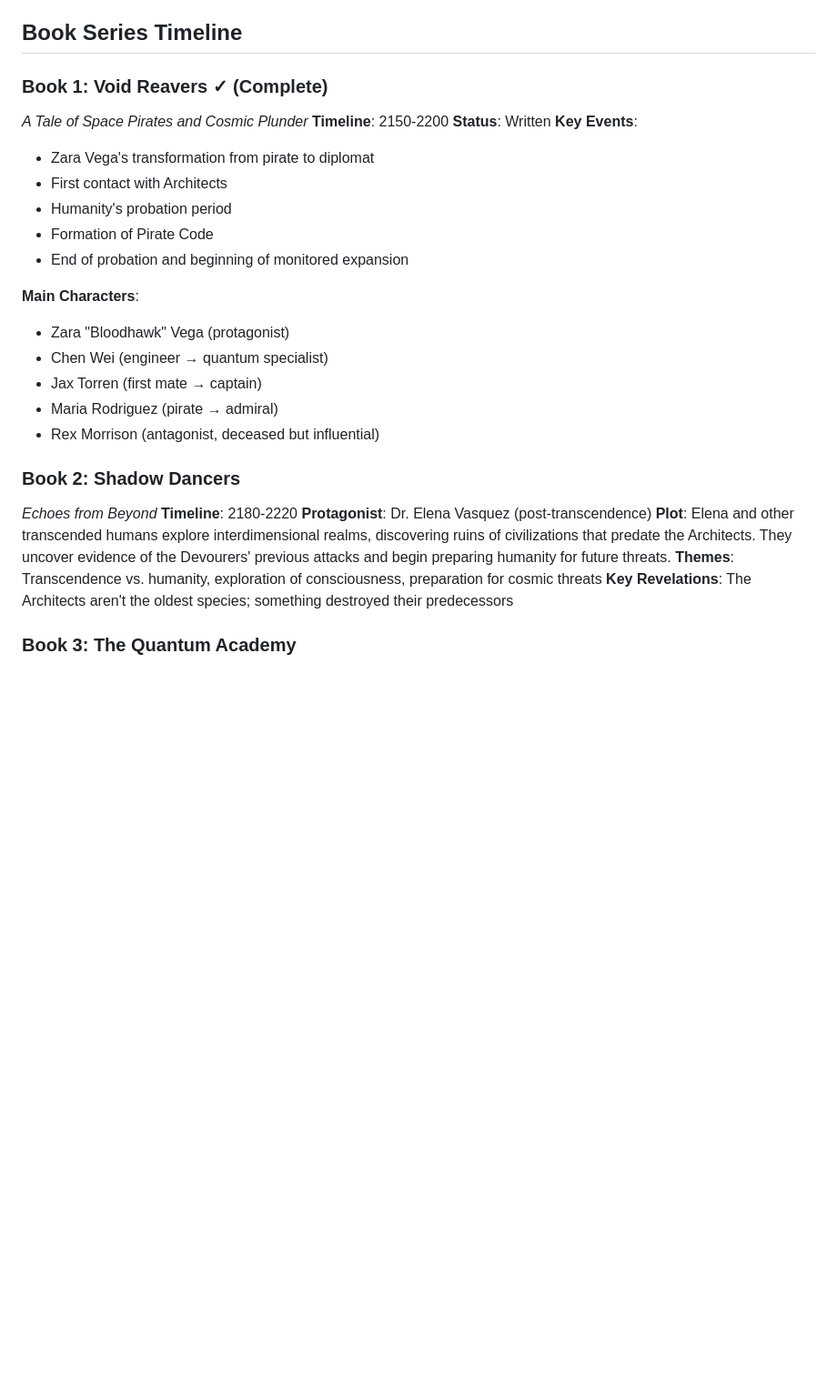
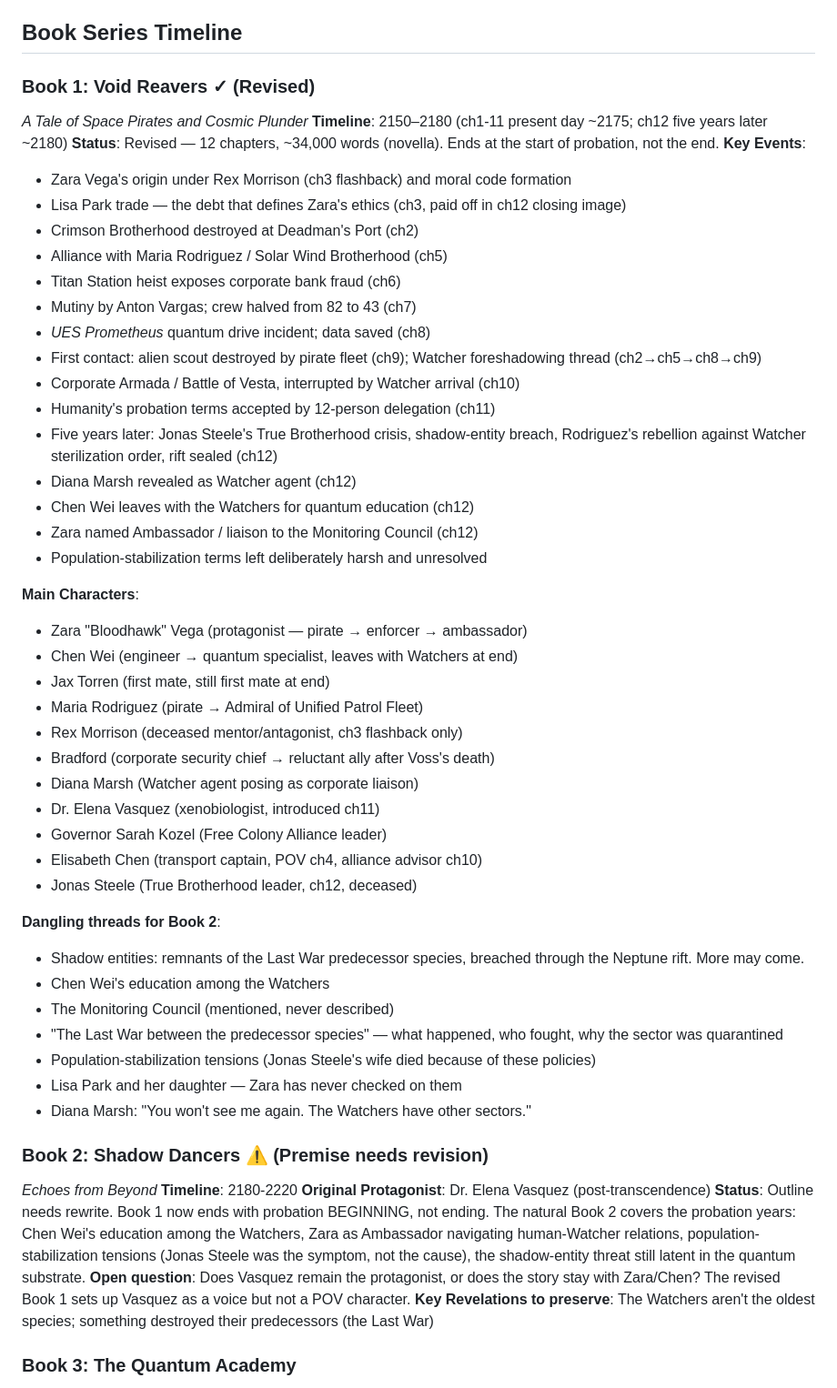
Before and after one commit to internetblacksmith/the_void_chronicles, a Markdown page: void_chronicles_series_bible.md, the part around one of its changes. Shown at 91% size. Rendered like a GitHub page; blank space fills up the shorter version.

Commit message:
revise(series-bible): rework Watchers/Shadow Entities lore
The original bible framed the two species as ancient philosophical
opponents who 'respect each other,' with the Shadow Entities
offering an alternative path to growth via dimensional shifting.
Book 1's revision treats them as something colder:

- Watchers (the in-universe name humans use in Book 1) are
  cosmic probation officers. The 'Architects' label may emerge
  in later books as understanding deepens.
- Shadow Entities are remnants from the predecessor species'
  Last War — not alive in any meaningful sense, no philosophy,
  no 'evolution through transcendence.' They erase rather than
  destroy. Watchers quarantine sectors specifically because the
  quantum scars from the Last War persist there.
- Book 1 readers should experience them as pure threat; nuance
  can return in later books.

```diff
--- a/void_chronicles_series_bible.md
+++ b/void_chronicles_series_bible.md
@@ -53,31 +52,56 @@
 
 ## Book Series Timeline
 
-### Book 1: **Void Reavers** ✓ (Complete)
+### Book 1: **Void Reavers** ✓ (Revised)
 *A Tale of Space Pirates and Cosmic Plunder*
-**Timeline**: 2150-2200
-**Status**: Written
+**Timeline**: 2150–2180 (ch1-11 present day ~2175; ch12 five years later ~2180)
+**Status**: Revised — 12 chapters, ~34,000 words (novella). Ends at the start of probation, not the end.
 **Key Events**:
-- Zara Vega's transformation from pirate to diplomat
-- First contact with Architects
-- Humanity's probation period
-- Formation of Pirate Code
-- End of probation and beginning of monitored expansion
+- Zara Vega's origin under Rex Morrison (ch3 flashback) and moral code formation
+- Lisa Park trade — the debt that defines Zara's ethics (ch3, paid off in ch12 closing image)
+- Crimson Brotherhood destroyed at Deadman's Port (ch2)
+- Alliance with Maria Rodriguez / Solar Wind Brotherhood (ch5)
+- Titan Station heist exposes corporate bank fraud (ch6)
+- Mutiny by Anton Vargas; crew halved from 82 to 43 (ch7)
+- *UES Prometheus* quantum drive incident; data saved (ch8)
+- First contact: alien scout destroyed by pirate fleet (ch9); Watcher foreshadowing thread (ch2→ch5→ch8→ch9)
+- Corporate Armada / Battle of Vesta, interrupted by Watcher arrival (ch10)
+- Humanity's probation terms accepted by 12-person delegation (ch11)
+- Five years later: Jonas Steele's True Brotherhood crisis, shadow-entity breach, Rodriguez's rebellion against Watcher sterilization order, rift sealed (ch12)
+- Diana Marsh revealed as Watcher agent (ch12)
+- Chen Wei leaves with the Watchers for quantum education (ch12)
+- Zara named Ambassador / liaison to the Monitoring Council (ch12)
+- Population-stabilization terms left deliberately harsh and unresolved
 
 **Main Characters**:
-- Zara "Bloodhawk" Vega (protagonist)
-- Chen Wei (engineer → quantum specialist)
-- Jax Torren (first mate → captain)
-- Maria Rodriguez (pirate → admiral)
-- Rex Morrison (antagonist, deceased but influential)
+- Zara "Bloodhawk" Vega (protagonist — pirate → enforcer → ambassador)
+- Chen Wei (engineer → quantum specialist, leaves with Watchers at end)
+- Jax Torren (first mate, still first mate at end)
+- Maria Rodriguez (pirate → Admiral of Unified Patrol Fleet)
+- Rex Morrison (deceased mentor/antagonist, ch3 flashback only)
+- Bradford (corporate security chief → reluctant ally after Voss's death)
+- Diana Marsh (Watcher agent posing as corporate liaison)
+- Dr. Elena Vasquez (xenobiologist, introduced ch11)
+- Governor Sarah Kozel (Free Colony Alliance leader)
+- Elisabeth Chen (transport captain, POV ch4, alliance advisor ch10)
+- Jonas Steele (True Brotherhood leader, ch12, deceased)
 
-### Book 2: **Shadow Dancers**
+**Dangling threads for Book 2**:
+- Shadow entities: remnants of the Last War predecessor species, breached through the Neptune rift. More may come.
+- Chen Wei's education among the Watchers
+- The Monitoring Council (mentioned, never described)
+- "The Last War between the predecessor species" — what happened, who fought, why the sector was quarantined
+- Population-stabilization tensions (Jonas Steele's wife died because of these policies)
+- Lisa Park and her daughter — Zara has never checked on them
+- Diana Marsh: "You won't see me again. The Watchers have other sectors."
+
+### Book 2: **Shadow Dancers** ⚠️ (Premise needs revision)
 *Echoes from Beyond*
 **Timeline**: 2180-2220
-**Protagonist**: Dr. Elena Vasquez (post-transcendence)
-**Plot**: Elena and other transcended humans explore interdimensional realms, discovering ruins of civilizations that predate the Architects. They uncover evidence of the Devourers' previous attacks and begin preparing humanity for future threats.
-**Themes**: Transcendence vs. humanity, exploration of consciousness, preparation for cosmic threats
-**Key Revelations**: The Architects aren't the oldest species; something destroyed their predecessors
+**Original Protagonist**: Dr. Elena Vasquez (post-transcendence)
+**Status**: Outline needs rewrite. Book 1 now ends with probation BEGINNING, not ending. The natural Book 2 covers the probation years: Chen Wei's education among the Watchers, Zara as Ambassador navigating human-Watcher relations, population-stabilization tensions (Jonas Steele was the symptom, not the cause), the shadow-entity threat still latent in the quantum substrate.
+**Open question**: Does Vasquez remain the protagonist, or does the story stay with Zara/Chen? The revised Book 1 sets up Vasquez as a voice but not a POV character.
+**Key Revelations to preserve**: The Watchers aren't the oldest species; something destroyed their predecessors (the Last War)
 
 ### Book 3: **The Quantum Academy**
 *Children of Two Realities*
```
Also changed, not shown: other parts of void_chronicles_series_bible.md (+6 -7 lines).
